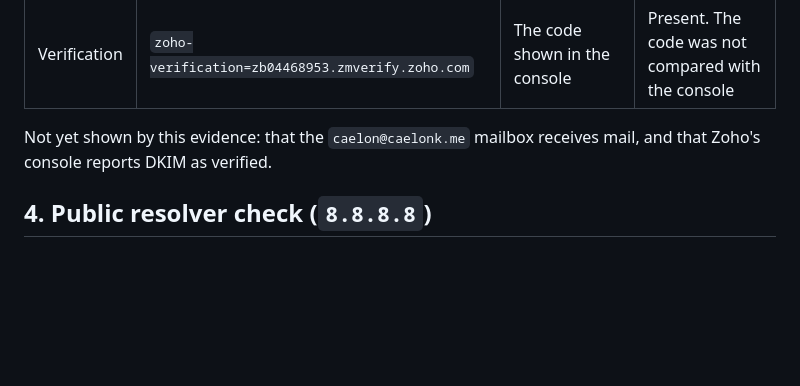
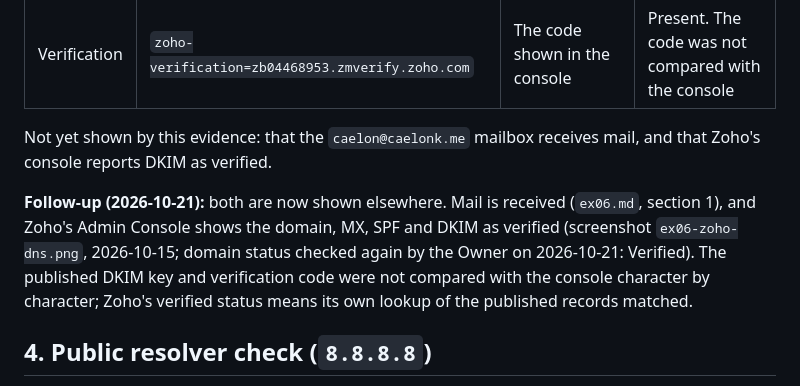
Before and after one commit to caelonk/career-platform, a Markdown page: docs/evidence/dns-after-zoho.md, the part around the change. Drawn GitHub-style; blank space fills up the shorter version.

```diff
--- a/docs/evidence/dns-after-zoho.md
+++ b/docs/evidence/dns-after-zoho.md
@@ -77,6 +77,13 @@ The "Zoho expects" column is Zoho's standard setup for its US data center
 Not yet shown by this evidence: that the `caelon@caelonk.me` mailbox receives
 mail, and that Zoho's console reports DKIM as verified.
 
+**Follow-up (2026-10-21):** both are now shown elsewhere. Mail is received
+(`ex06.md`, section 1), and Zoho's Admin Console shows the domain, MX, SPF and
+DKIM as verified (screenshot `ex06-zoho-dns.png`, 2026-10-15; domain status
+checked again by the Owner on 2026-10-21: Verified). The published DKIM key and
+verification code were not compared with the console character by character;
+Zoho's verified status means its own lookup of the published records matched.
+
 ## 4. Public resolver check (`8.8.8.8`)
 
 Run with `Resolve-DnsName <name> -Type <type> -Server 8.8.8.8 -DnsOnly`,
```
Also changed, not shown: README.md (+2 -2 lines), TASKS.md (+2 -2 lines).
